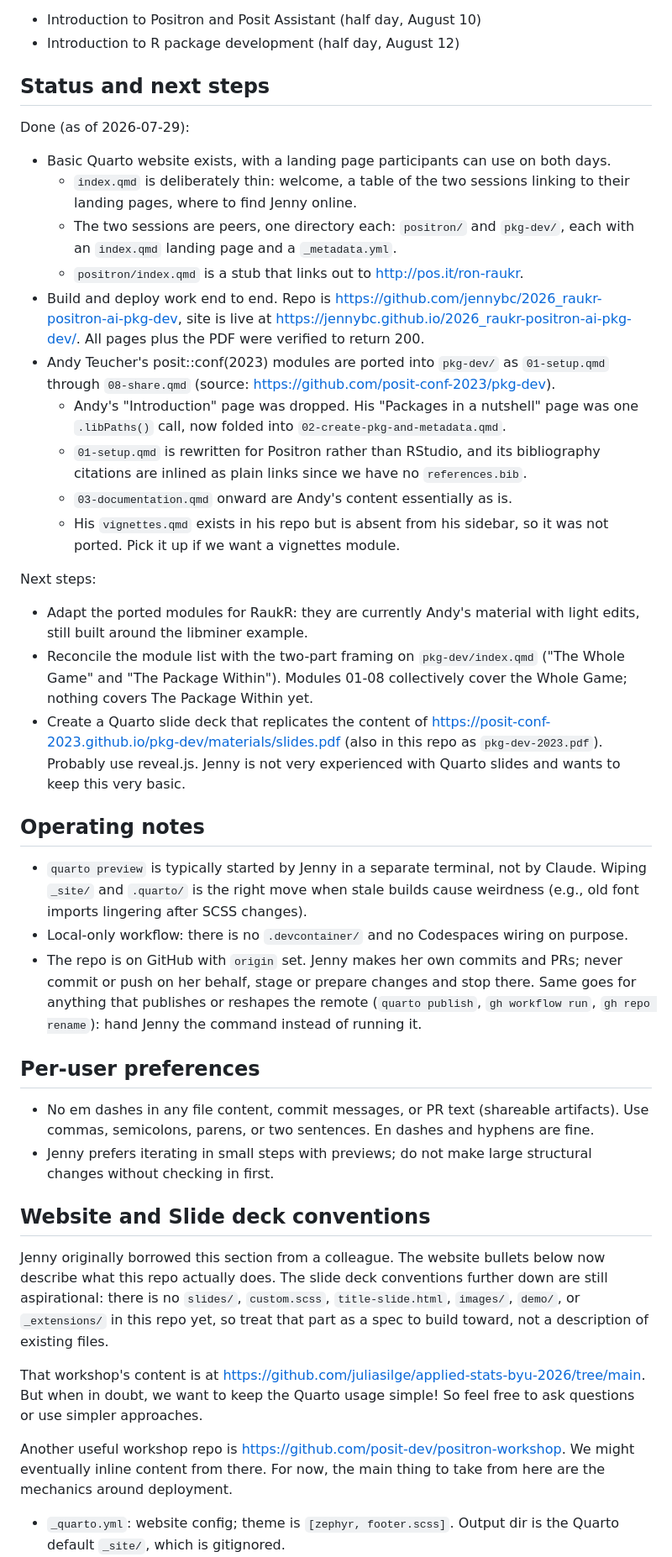
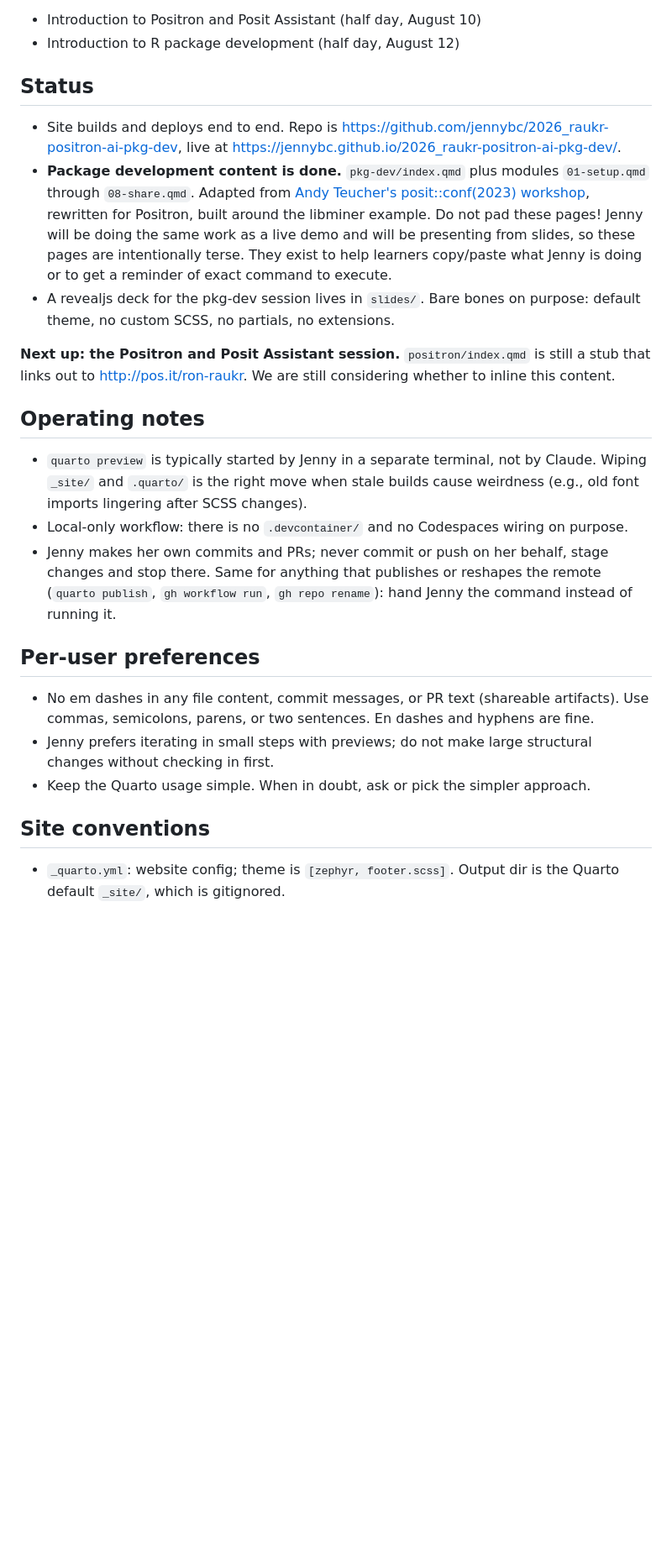
Before and after one commit to jennybc/2026_raukr-positron-ai-pkg-dev, a Markdown page: CLAUDE.md, the part around one of its changes. Shown at 84% size. Rendered like a GitHub page; blank space fills up the shorter version.

Commit message:
Update where we are

```diff
--- a/CLAUDE.md
+++ b/CLAUDE.md
@@ -5,44 +5,26 @@ Workshop materials for two sessions taught by Jenny Bryan as part of [RaukR: Dat
 * Introduction to Positron and Posit Assistant (half day, August 10)
 * Introduction to R package development (half day, August 12)
 
-## Status and next steps
+## Status
 
-Done (as of 2026-07-29):
+* Site builds and deploys end to end. Repo is <https://github.com/jennybc/2026_raukr-positron-ai-pkg-dev>, live at <https://jennybc.github.io/2026_raukr-positron-ai-pkg-dev/>.
+* **Package development content is done.** `pkg-dev/index.qmd` plus modules `01-setup.qmd` through `08-share.qmd`. Adapted from [Andy Teucher's posit::conf(2023) workshop](https://github.com/posit-conf-2023/pkg-dev), rewritten for Positron, built around the libminer example. Do not pad these pages! Jenny will be doing the same work as a live demo and will be presenting from slides, so these pages are intentionally terse. They exist to help learners copy/paste what Jenny is doing or to get a reminder of exact command to execute.
+* A revealjs deck for the pkg-dev session lives in `slides/`. Bare bones on purpose: default theme, no custom SCSS, no partials, no extensions.
 
-* Basic Quarto website exists, with a landing page participants can use on both days.
-  - `index.qmd` is deliberately thin: welcome, a table of the two sessions linking to their landing pages, where to find Jenny online.
-  - The two sessions are peers, one directory each: `positron/` and `pkg-dev/`, each with an `index.qmd` landing page and a `_metadata.yml`.
-  - `positron/index.qmd` is a stub that links out to <http://pos.it/ron-raukr>.
-* Build and deploy work end to end. Repo is <https://github.com/jennybc/2026_raukr-positron-ai-pkg-dev>, site is live at <https://jennybc.github.io/2026_raukr-positron-ai-pkg-dev/>. All pages plus the PDF were verified to return 200.
-* Andy Teucher's posit::conf(2023) modules are ported into `pkg-dev/` as `01-setup.qmd` through `08-share.qmd` (source: <https://github.com/posit-conf-2023/pkg-dev>).
-  - Andy's "Introduction" page was dropped. His "Packages in a nutshell" page was one `.libPaths()` call, now folded into `02-create-pkg-and-metadata.qmd`.
-  - `01-setup.qmd` is rewritten for Positron rather than RStudio, and its bibliography citations are inlined as plain links since we have no `references.bib`.
-  - `03-documentation.qmd` onward are Andy's content essentially as is.
-  - His `vignettes.qmd` exists in his repo but is absent from his sidebar, so it was not ported. Pick it up if we want a vignettes module.
-
-Next steps:
-
-* Adapt the ported modules for RaukR: they are currently Andy's material with light edits, still built around the libminer example.
-* Reconcile the module list with the two-part framing on `pkg-dev/index.qmd` ("The Whole Game" and "The Package Within"). Modules 01-08 collectively cover the Whole Game; nothing covers The Package Within yet.
-* Create a Quarto slide deck that replicates the content of https://posit-conf-2023.github.io/pkg-dev/materials/slides.pdf (also in this repo as `pkg-dev-2023.pdf`). Probably use reveal.js. Jenny is not very experienced with Quarto slides and wants to keep this very basic.
+**Next up: the Positron and Posit Assistant session.** `positron/index.qmd` is still a stub that links out to <http://pos.it/ron-raukr>. We are still considering whether to inline this content.
 
 ## Operating notes
 
 - `quarto preview` is typically started by Jenny in a separate terminal, not by Claude. Wiping `_site/` and `.quarto/` is the right move when stale builds cause weirdness (e.g., old font imports lingering after SCSS changes).
 - Local-only workflow: there is no `.devcontainer/` and no Codespaces wiring on purpose.
-- The repo is on GitHub with `origin` set. Jenny makes her own commits and PRs; never commit or push on her behalf, stage or prepare changes and stop there. Same goes for anything that publishes or reshapes the remote (`quarto publish`, `gh workflow run`, `gh repo rename`): hand Jenny the command instead of running it.
+- Jenny makes her own commits and PRs; never commit or push on her behalf, stage changes and stop there. Same for anything that publishes or reshapes the remote (`quarto publish`, `gh workflow run`, `gh repo rename`): hand Jenny the command instead of running it.
 
 ## Per-user preferences
 
 - No em dashes in any file content, commit messages, or PR text (shareable artifacts). Use commas, semicolons, parens, or two sentences. En dashes and hyphens are fine.
 - Jenny prefers iterating in small steps with previews; do not make large structural changes without checking in first.
+- Keep the Quarto usage simple. When in doubt, ask or pick the simpler approach.
 
-## Website and Slide deck conventions
-
-Jenny originally borrowed this section from a colleague. The website bullets below now describe what this repo actually does. The slide deck conventions further down are still aspirational: there is no `slides/`, `custom.scss`, `title-slide.html`, `images/`, `demo/`, or `_extensions/` in this repo yet, so treat that part as a spec to build toward, not a description of existing files.
-
-That workshop's content is at https://github.com/juliasilge/applied-stats-byu-2026/tree/main. But when in doubt, we want to keep the Quarto usage simple! So feel free to ask questions or use simpler approaches.
-
-Another useful workshop repo is <https://github.com/posit-dev/positron-workshop>. We might eventually inline content from there. For now, the main thing to take from here are the mechanics around deployment.
+## Site conventions
 
 - `_quarto.yml`: website config; theme is `[zephyr, footer.scss]`. Output dir is the Quarto default `_site/`, which is gitignored.
```
Also changed, not shown: other parts of CLAUDE.md (+12 -63 lines).
